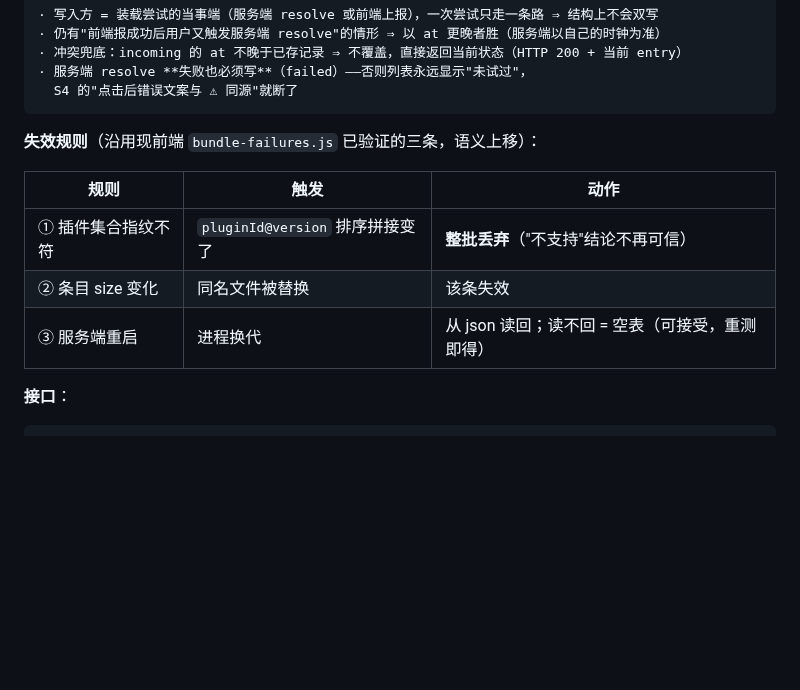
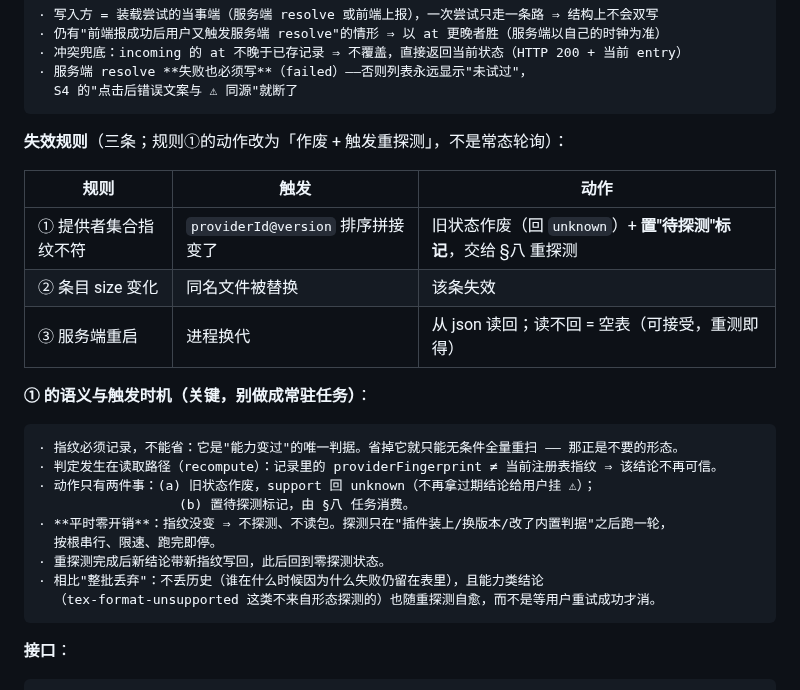
Before and after one commit to EIGHTfs/ModelStage, a Markdown page: docs/契约/条目状态与展示归属.md, the part around one of its changes. Drawn GitHub-style; blank space fills up the shorter version.

````diff
--- a/docs/契约/条目状态与展示归属.md
+++ b/docs/契约/条目状态与展示归属.md
@@ -126,13 +126,27 @@ live2d、spine 也可以通过接口管理"的落点：
   S4 的"点击后错误文案与 ⚠ 同源"就断了
 ```
 
-**失效规则**（沿用现前端 `bundle-failures.js` 已验证的三条，语义上移）：
+**失效规则**（三条；规则①的动作改为「作废 + 触发重探测」，不是常态轮询）：
 
 | 规则 | 触发 | 动作 |
 |---|---|---|
-| ① 插件集合指纹不符 | `pluginId@version` 排序拼接变了 | **整批丢弃**（"不支持"结论不再可信） |
+| ① 提供者集合指纹不符 | `providerId@version` 排序拼接变了 | 旧状态作废（回 `unknown`）+ **置"待探测"标记**，交给 §八 重探测 |
 | ② 条目 size 变化 | 同名文件被替换 | 该条失效 |
 | ③ 服务端重启 | 进程换代 | 从 json 读回；读不回 = 空表（可接受，重测即得） |
+
+**① 的语义与触发时机（关键，别做成常驻任务）**：
+
+```
+· 指纹必须记录，不能省：它是"能力变过"的唯一判据。省掉它就只能无条件全量重扫 —— 那正是不要的形态。
+· 判定发生在读取路径（recompute）：记录里的 providerFingerprint ≠ 当前注册表指纹 ⇒ 该结论不再可信。
+· 动作只有两件事：(a) 旧状态作废，support 回 unknown（不再拿过期结论给用户挂 ⚠）；
+                  (b) 置待探测标记，由 §八 任务消费。
+· **平时零开销**：指纹没变 ⇒ 不探测、不读包。探测只在"插件装上/换版本/改了内置判据"之后跑一轮，
+  按根串行、限速、跑完即停。
+· 重探测完成后新结论带新指纹写回，此后回到零探测状态。
+· 相比"整批丢弃"：不丢历史（谁在什么时候因为什么失败仍留在表里），且能力类结论
+  （tex-format-unsupported 这类不来自形态探测的）也随重探测自愈，而不是等用户重试成功才消。
+```
 
 **接口**：
 
````
Also changed, not shown: other parts of docs/契约/条目状态与展示归属.md (+38 -5 lines).
